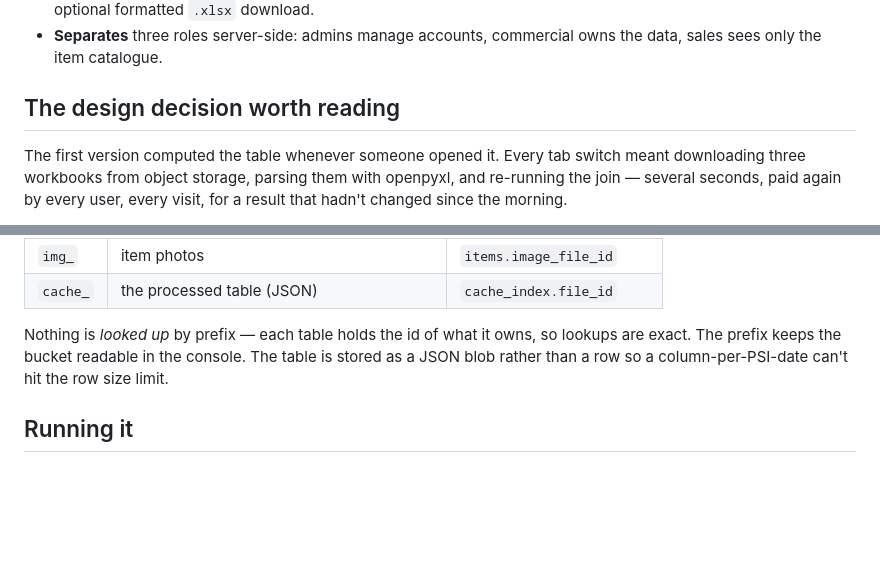
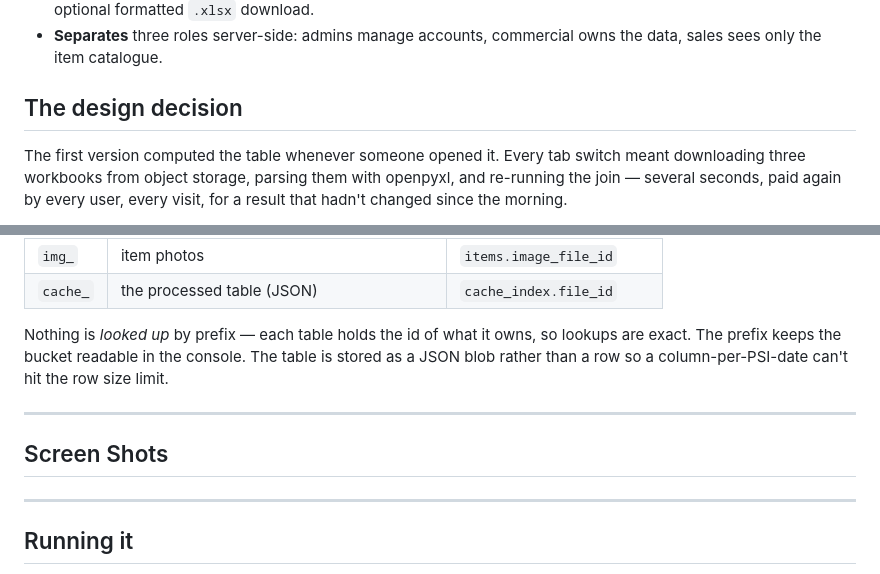
Before and after one commit to Jentcold/Excel-Reconsiliation-App, a Markdown page: README.md, 2 parts joined by grey strips. GitHub-like rendering; blank space fills up the shorter version.

```diff
--- a/README.md
+++ b/README.md
@@ -23,7 +23,7 @@ that join on upload and serves the result to everyone else instantly.
 - **Separates** three roles server-side: admins manage accounts, commercial owns
   the data, sales sees only the item catalogue.
 
-## The design decision worth reading
+## The design decision
 
 The first version computed the table whenever someone opened it. Every tab switch
 meant downloading three workbooks from object storage, parsing them with openpyxl,
@@ -147,6 +147,16 @@ lookups are exact. The prefix keeps the bucket readable in the console. The tabl
 is stored as a JSON blob rather than a row so a column-per-PSI-date can't hit the
 row size limit.
 
+---
+
+## Screen Shots
+
+
+
+
+
+---
+
 ## Running it
 
 Requires Python 3.11+ and an Appwrite project with a server API key scoped to
```
